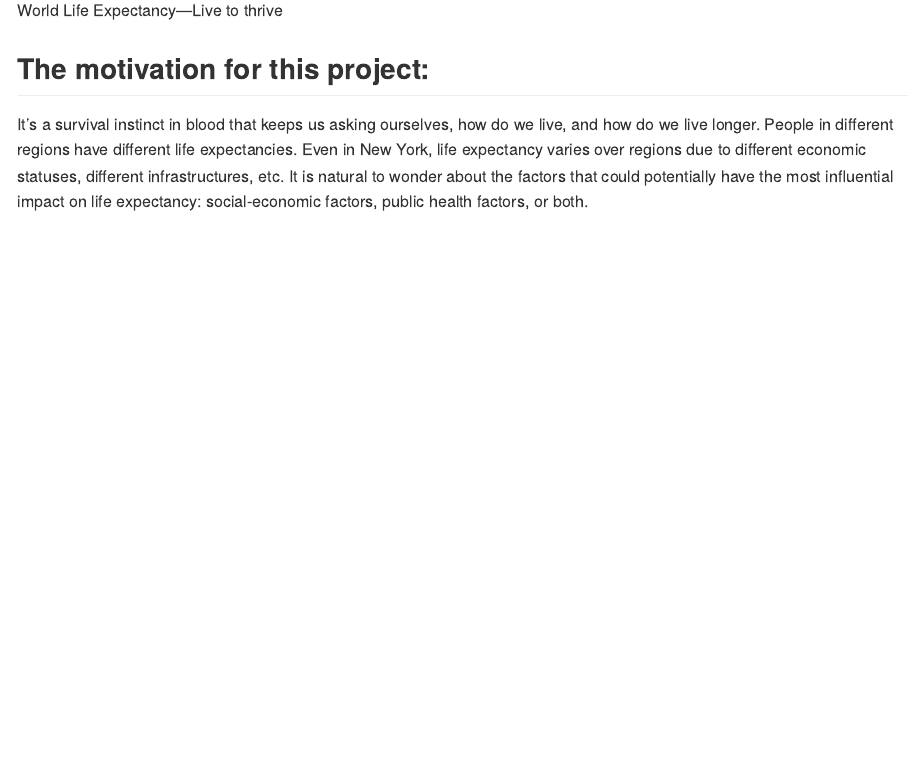
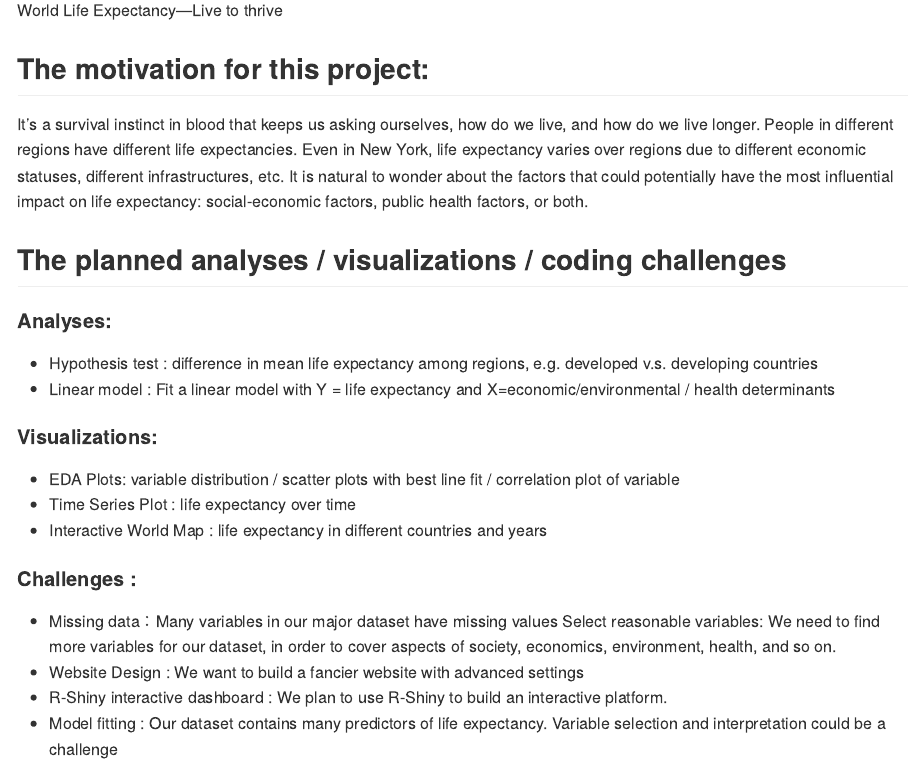
Before and after one commit to ShunXie/proposal, an R Markdown document (Proposal.Rmd): the page in a window 1100 px wide, from 220 px down. Rendered offline with R 4.5, knitr and Pandoc, with nearby package versions.

Commit message:
Jingyi Yao : The planned analyses / visualizations / coding challenges

```diff
--- a/Proposal.Rmd
+++ b/Proposal.Rmd
@@ -14,3 +14,27 @@ World Life Expectancy—Live to thrive
 
 ## The motivation for this project:
 It's a survival instinct in blood that keeps us asking ourselves, how do we live, and how do we live longer. People in different regions have different life expectancies. Even in New York, life expectancy varies over regions due to different economic statuses, different infrastructures, etc. It is natural to wonder about the factors that could potentially have the most influential impact on life expectancy: social-economic factors, public health factors, or both.
+
+
+
+## The planned analyses / visualizations / coding challenges
+
+#### Analyses:
+
+  * Hypothesis test : difference in mean life expectancy among regions, e.g. developed v.s. developing countries
+  * Linear model : Fit a linear model with Y = life expectancy and X=economic/environmental / health determinants
+
+#### Visualizations:
+
+  * EDA Plots: variable distribution / scatter plots with best line fit / correlation plot of variable
+  * Time Series Plot : life expectancy over time
+  * Interactive World Map : life expectancy in different countries and years
+
+
+#### Challenges :
+
+  * Missing data：Many variables in our major dataset have missing values
+Select reasonable variables: We need to find more variables for our dataset, in order to cover aspects of society, economics, environment, health, and so on.
+  * Website Design : We want to build a fancier website with advanced settings
+  * R-Shiny interactive dashboard : We plan to use R-Shiny to build an interactive platform.
+  * Model fitting : Our dataset contains many predictors of life expectancy. Variable selection and interpretation could be a challenge
```
